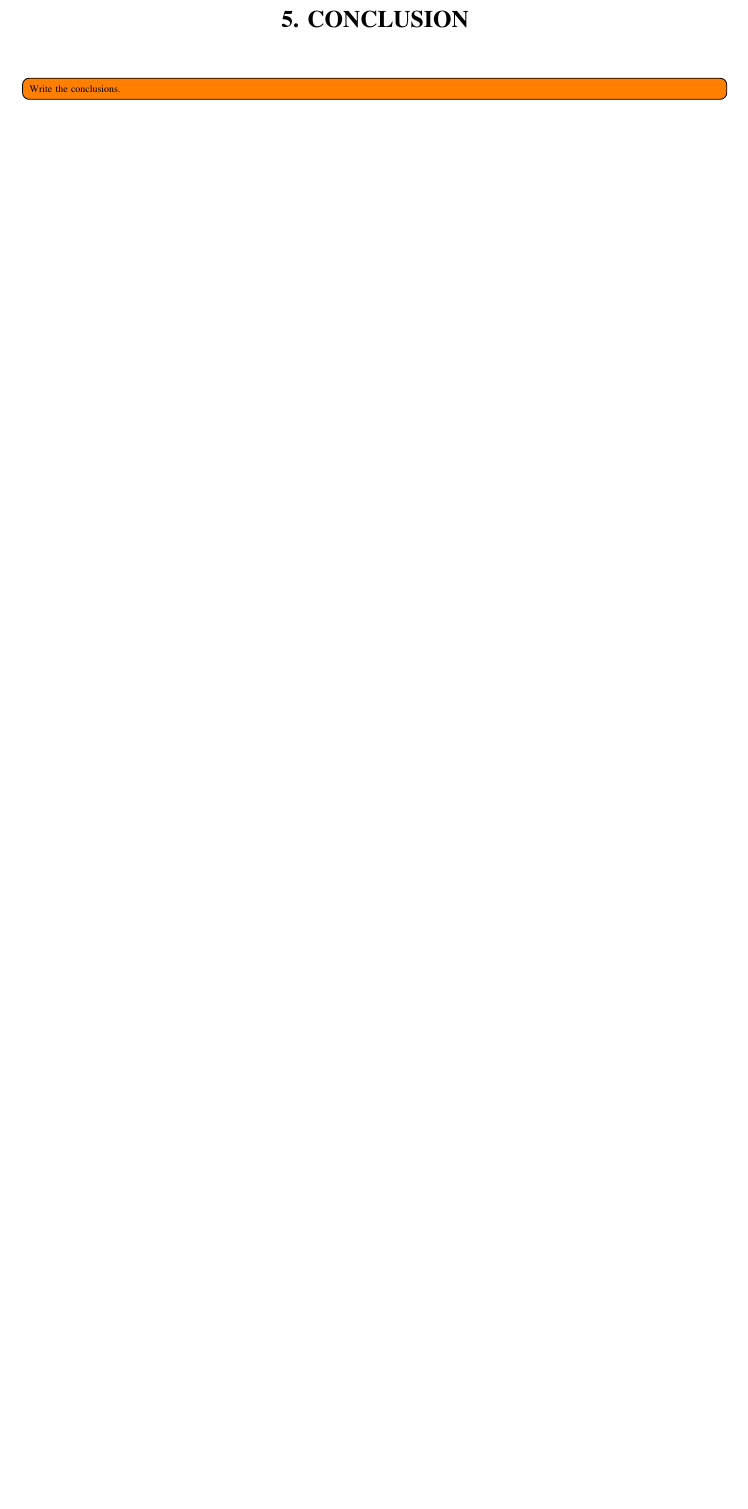
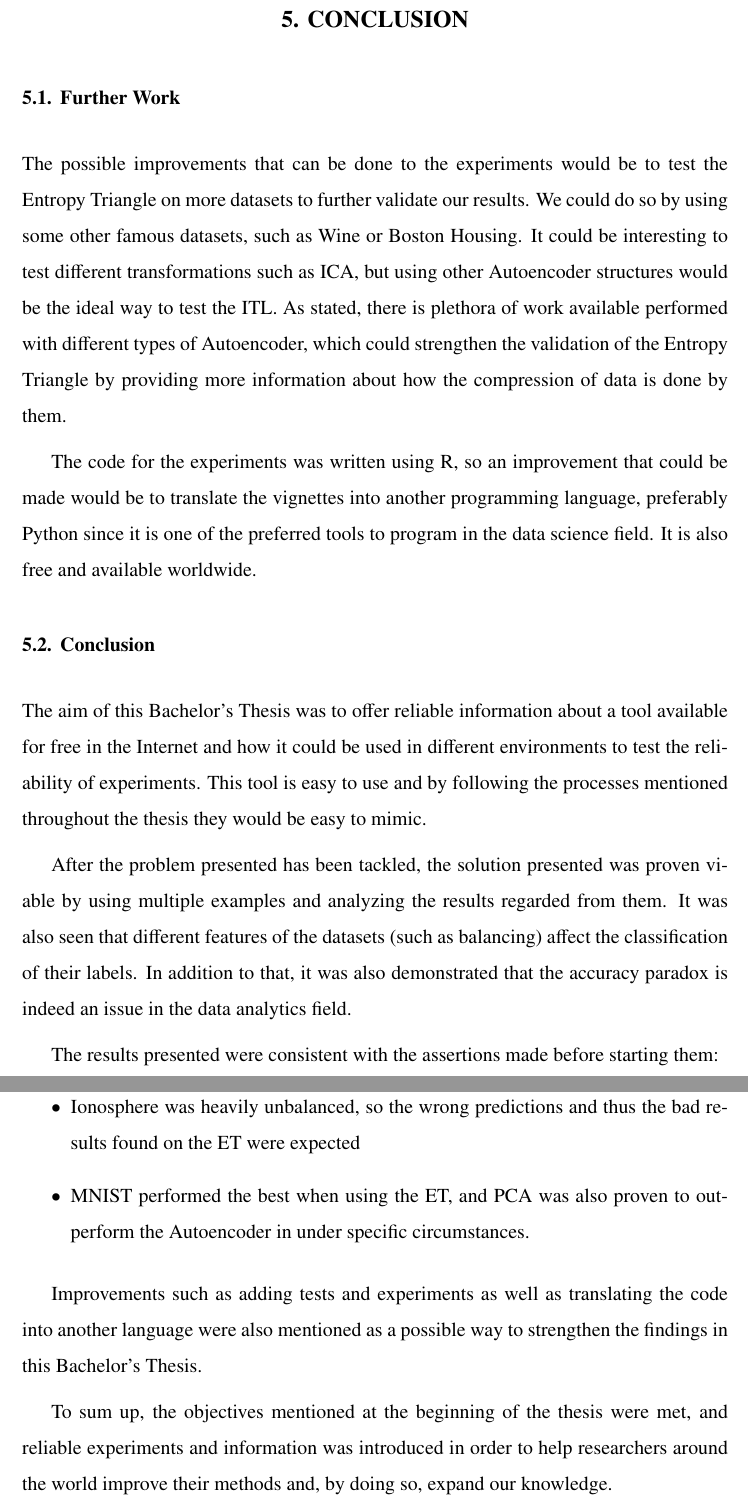
Before and after one commit to AdrianDeLuis/EntropyTriangles, a LaTeX thesis (Plantilla_TFG/entropy_triangles_tfg.tex, which reads Plantilla_TFG/chConclusion.tex): part of page 76 of 79 before the commit and two parts of pages 77 and 78 of 81 after it, the two joined at a grey line, cut so that both start at the same text, the shorter picture padded with empty space. Compiled offline with pdfLaTeX.

Commit message:
Conclusion to be reviewed

```diff
--- a/Plantilla_TFG/chConclusion.tex
+++ b/Plantilla_TFG/chConclusion.tex
@@ -1 +1,25 @@
-\todo[inline]{Write the conclusions.}
+\section{Further Work}
+
+The possible improvements that can be done to the experiments would be to test the Entropy Triangle on more datasets to further validate our results. We could do so by using some other famous datasets, such as Wine or Boston Housing. It could be interesting to test different transformations such as ICA, but using other Autoencoder structures would be the ideal way to test the ITL. As stated, there is plethora of work available performed with different types of Autoencoder, which could strengthen the validation of the Entropy Triangle by providing more information about how the compression of data is done by them. \par
+
+The code for the experiments was written using R, so an improvement that could be made would be to translate the vignettes into another programming language, preferably Python since it is one of the preferred tools to program in the data science field. It is also free and available worldwide. \par
+
+\section{Conclusion}
+
+The aim of this Bachelor's Thesis was to offer reliable information about a tool available for free in the Internet and how it could be used in different environments to test the reliability of experiments. This tool is easy to use and by following the processes mentioned throughout the thesis they would be easy to mimic. \par
+
+After the problem presented has been tackled, the solution presented was proven viable by using multiple examples and analyzing the results regarded from them. It was also seen that different features of the datasets (such as balancing) affect the classification of their labels. In addition to that, it was also demonstrated that the accuracy paradox is indeed an issue in the data analytics field.
+
+The results presented were consistent with the assertions made before starting them:
+\begin{itemize}
+	\item The Iris dataset resulted in being an easy dataset to analyze and the balancing of its observations allowed the classifiers to overall perform good.
+
+	\item Ionosphere was heavily unbalanced, so the wrong predictions and thus the bad results found on the ET were expected
+
+	\item MNIST performed the best when using the ET, and PCA was also proven to outperform the Autoencoder in under specific circumstances.
+
+\end{itemize}
+
+Improvements such as adding tests and experiments as well as translating the code into another language were also mentioned as a possible way to strengthen the findings in this Bachelor's Thesis. \par
+
+To sum up, the objectives mentioned at the beginning of the thesis were met, and reliable experiments and information was introduced in order to help researchers around the world improve their methods and, by doing so, expand our knowledge.
```
